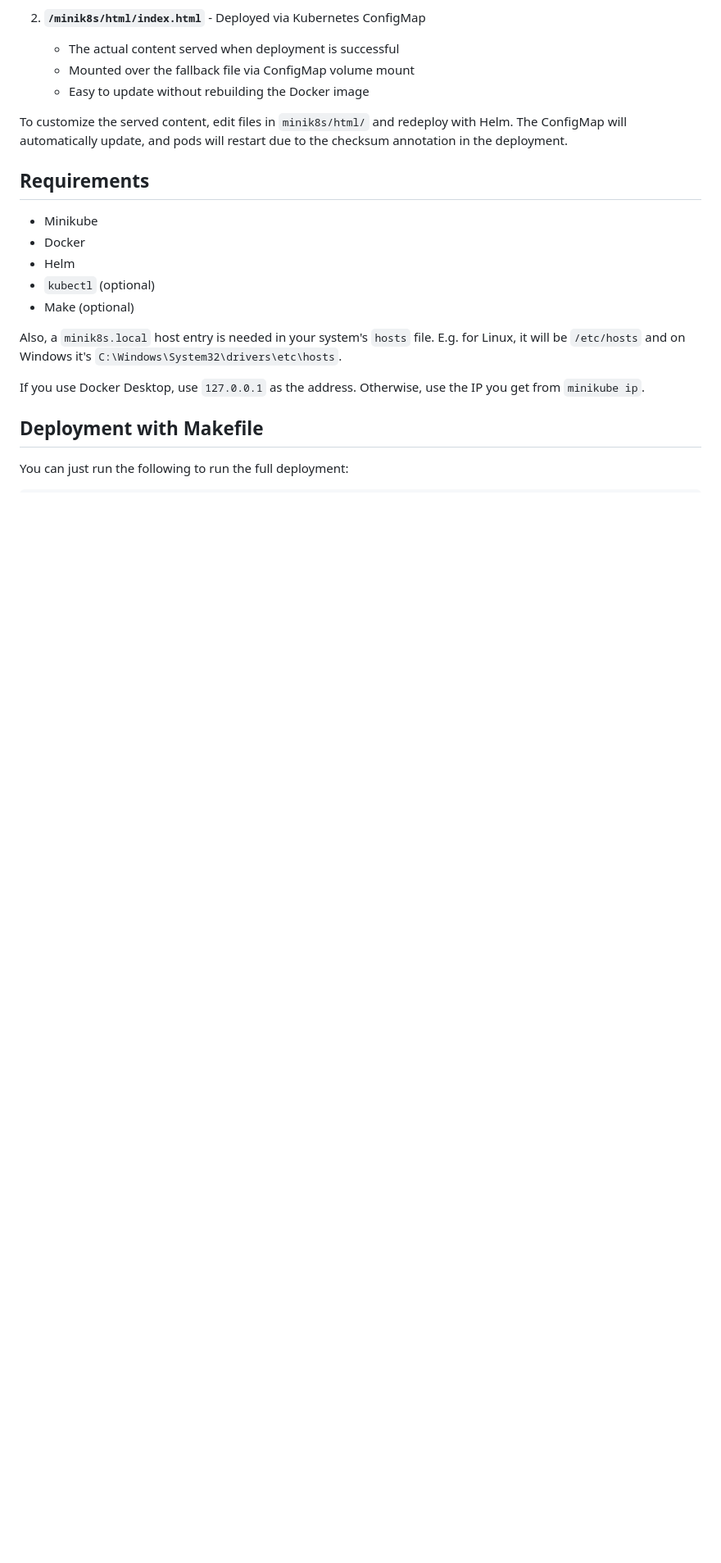
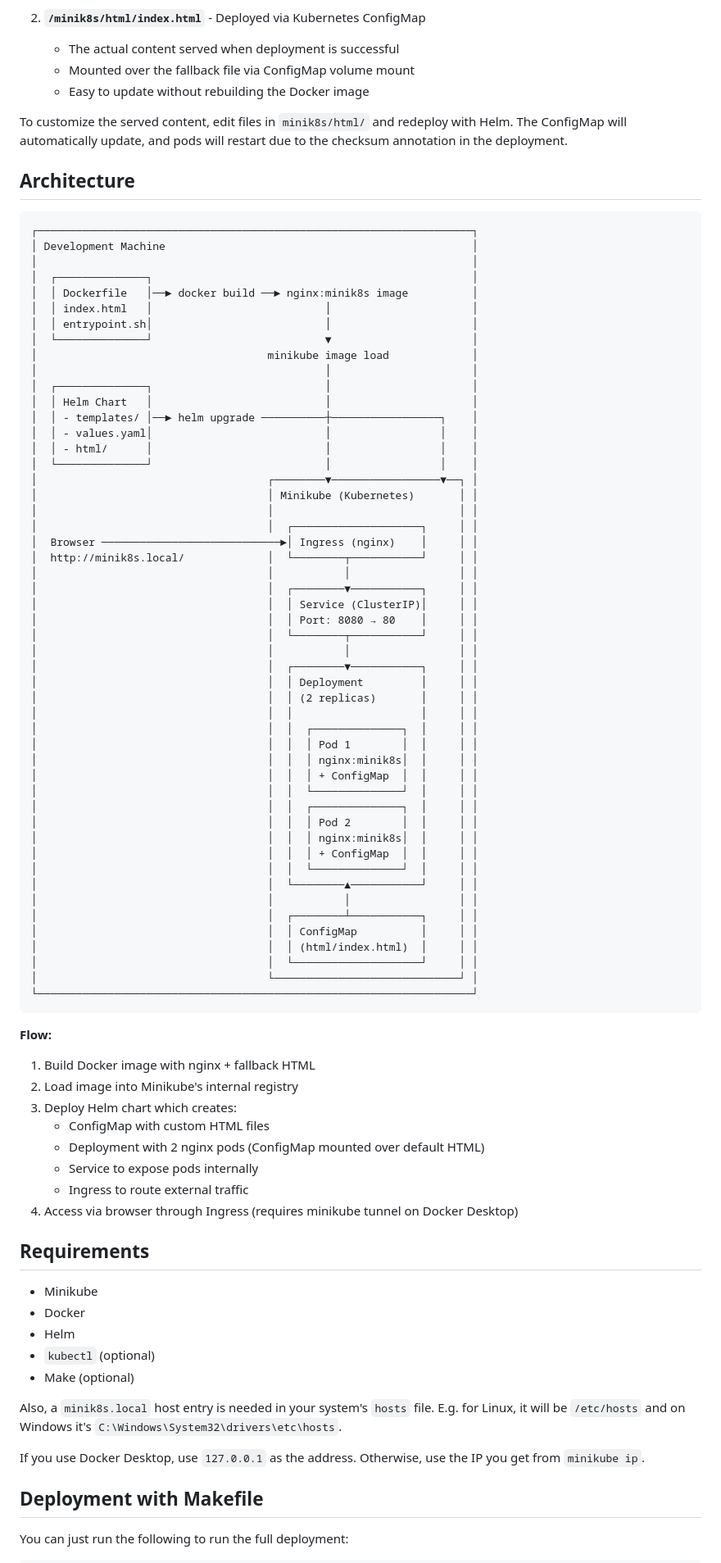
Before and after one commit to ivanbratovic/minik8s, a Markdown page: README.md, the part around the change. Shown at 82% size. GitHub-like rendering; blank space fills up the shorter version.

Commit message:
chore: update README

````diff
--- a/README.md
+++ b/README.md
@@ -22,6 +22,71 @@ This project uses two `index.html` files with different purposes:
 
 To customize the served content, edit files in `minik8s/html/` and redeploy with Helm. The ConfigMap
 will automatically update, and pods will restart due to the checksum annotation in the deployment.
+
+## Architecture
+
+```
+┌────────────────────────────────────────────────────────────────────┐
+│ Development Machine                                                │
+│                                                                    │
+│  ┌──────────────┐                                                  │
+│  │ Dockerfile   │──► docker build ──► nginx:minik8s image          │
+│  │ index.html   │                           │                      │
+│  │ entrypoint.sh│                           │                      │
+│  └──────────────┘                           ▼                      │
+│                                    minikube image load             │
+│                                             │                      │
+│  ┌──────────────┐                           │                      │
+│  │ Helm Chart   │                           │                      │
+│  │ - templates/ │──► helm upgrade ──────────┼─────────────────┐    │
+│  │ - values.yaml│                           │                 │    │
+│  │ - html/      │                           │                 │    │
+│  └──────────────┘                           │                 │    │
+│                                    ┌────────▼─────────────────▼──┐ │
+│                                    │ Minikube (Kubernetes)       │ │
+│                                    │                             │ │
+│                                    │  ┌────────────────────┐     │ │
+│  Browser ────────────────────────────►│ Ingress (nginx)    │     │ │
+│  http://minik8s.local/             │  └────────┬───────────┘     │ │
+│                                    │           │                 │ │
+│                                    │  ┌────────▼───────────┐     │ │
+│                                    │  │ Service (ClusterIP)│     │ │
+│                                    │  │ Port: 8080 → 80    │     │ │
+│                                    │  └────────┬───────────┘     │ │
+│                                    │           │                 │ │
+│                                    │  ┌────────▼───────────┐     │ │
+│                                    │  │ Deployment         │     │ │
+│                                    │  │ (2 replicas)       │     │ │
+│                                    │  │                    │     │ │
+│                                    │  │  ┌──────────────┐  │     │ │
+│                                    │  │  │ Pod 1        │  │     │ │
+│                                    │  │  │ nginx:minik8s│  │     │ │
+│                                    │  │  │ + ConfigMap  │  │     │ │
+│                                    │  │  └──────────────┘  │     │ │
+│                                    │  │  ┌──────────────┐  │     │ │
+│                                    │  │  │ Pod 2        │  │     │ │
+│                                    │  │  │ nginx:minik8s│  │     │ │
+│                                    │  │  │ + ConfigMap  │  │     │ │
+│                                    │  │  └──────────────┘  │     │ │
+│                                    │  └────────▲───────────┘     │ │
+│                                    │           │                 │ │
+│                                    │  ┌────────┴───────────┐     │ │
+│                                    │  │ ConfigMap          │     │ │
+│                                    │  │ (html/index.html)  │     │ │
+│                                    │  └────────────────────┘     │ │
+│                                    └─────────────────────────────┘ │
+└────────────────────────────────────────────────────────────────────┘
+```
+
+**Flow:**
+1. Build Docker image with nginx + fallback HTML
+2. Load image into Minikube's internal registry
+3. Deploy Helm chart which creates:
+   - ConfigMap with custom HTML files
+   - Deployment with 2 nginx pods (ConfigMap mounted over default HTML)
+   - Service to expose pods internally
+   - Ingress to route external traffic
+4. Access via browser through Ingress (requires minikube tunnel on Docker Desktop)
 
 ## Requirements
 
````
